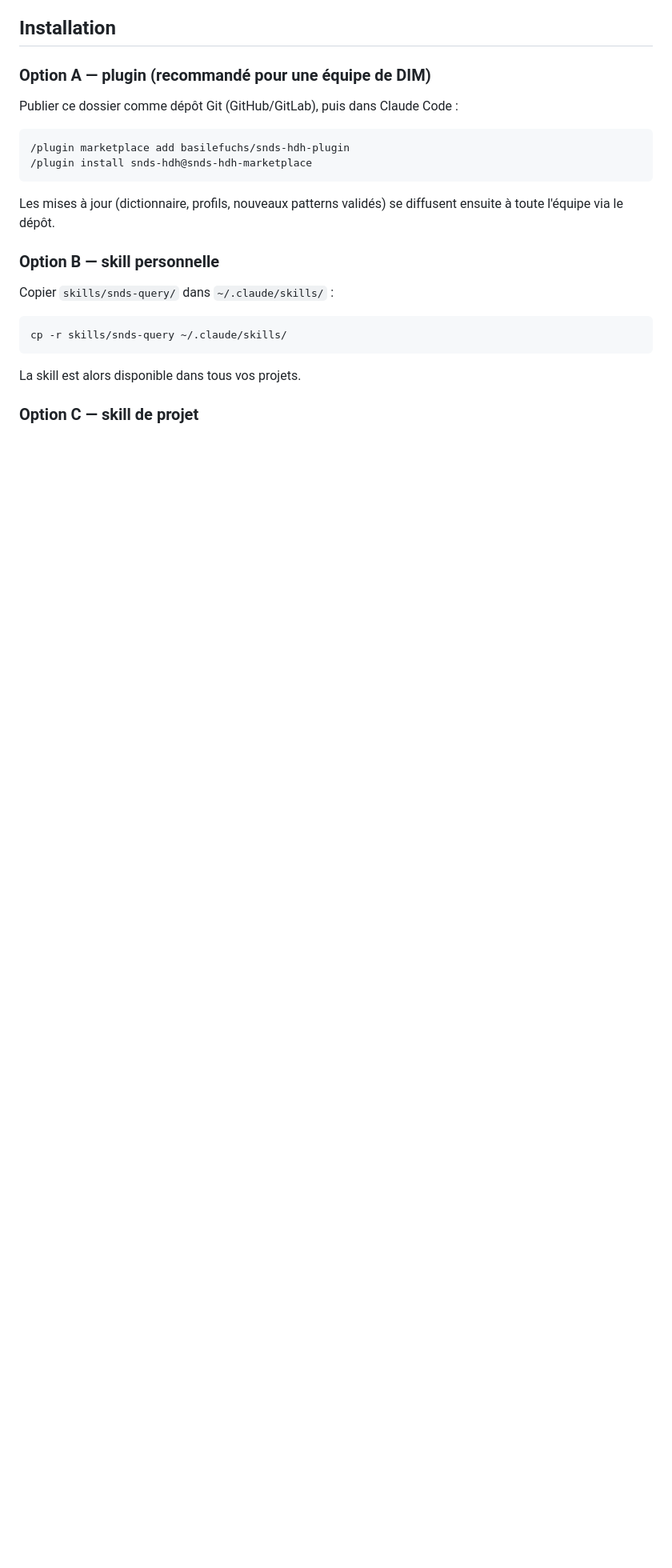
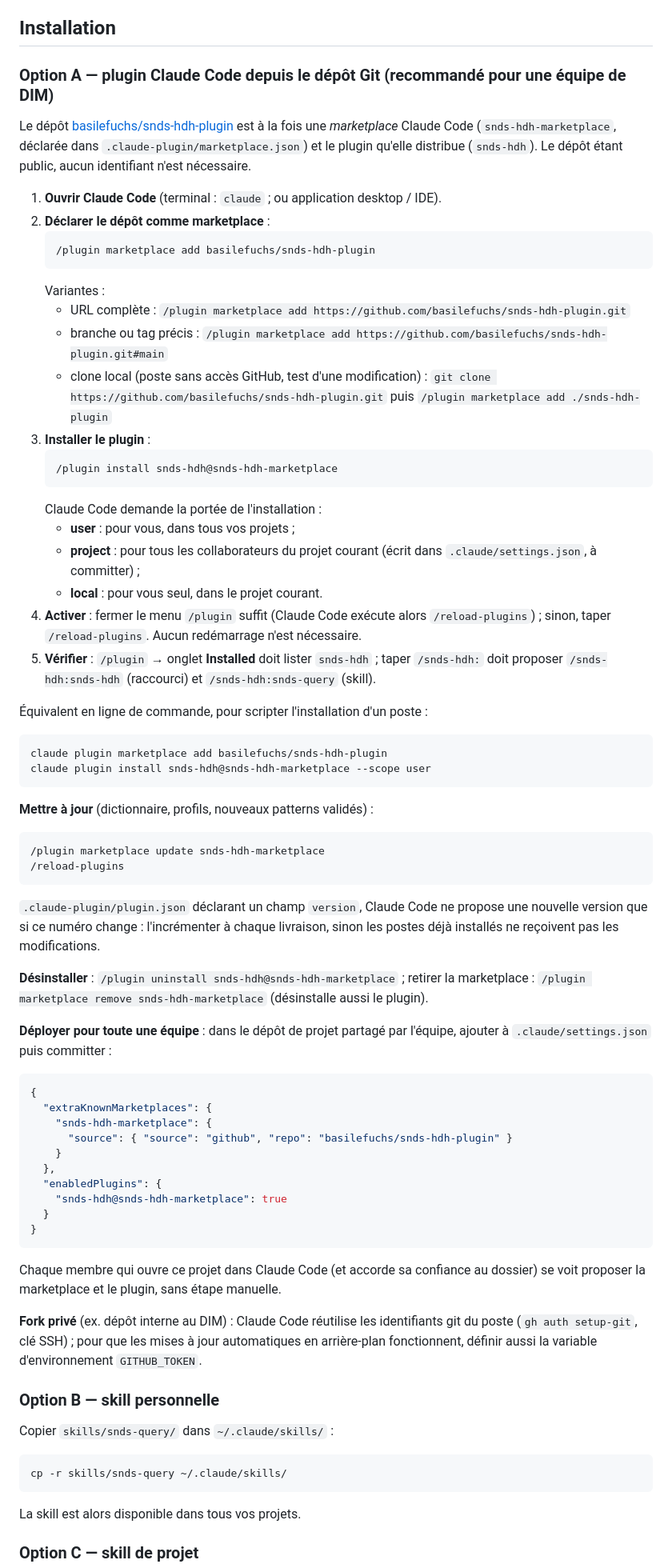
Before and after one commit to basilefuchs/skills, a Markdown page: skills/snds-query/README.md, the part around one of its changes. Shown at 80% size. Rendered like a GitHub page; blank space fills up the shorter version.

Commit message:
Detaille pas a pas l'installation du plugin depuis le depot Git
- README option A : ajout de la marketplace (raccourci GitHub, URL, ref,
  clone local), installation et portees, activation par /reload-plugins,
  verification, equivalent CLI, mise a jour (champ version), desinstallation,
  deploiement equipe via .claude/settings.json, fork prive.
- Invocation en plugin corrigee : /snds-hdh:snds-hdh et /snds-hdh:snds-query
  (commandes et skills de plugin toujours prefixees par le nom du plugin).
- Mise a jour du dictionnaire : etape d'increment de version ajoutee.

Co-Authored-By: Claude Opus 5.5 <noreply@anthropic.com>
Claude-Session: https://claude.ai/code/session_01TF23LdQQwS9xTZ8VbNFqvH

````diff
--- a/skills/snds-query/README.md
+++ b/skills/snds-query/README.md
@@ -84,17 +84,85 @@ validation métier ni le respect du secret statistique sur les sorties.
 
 ## Installation
 
-### Option A — plugin (recommandé pour une équipe de DIM)
+### Option A — plugin Claude Code depuis le dépôt Git (recommandé pour une équipe de DIM)
 
-Publier ce dossier comme dépôt Git (GitHub/GitLab), puis dans Claude Code :
+Le dépôt [basilefuchs/snds-hdh-plugin](https://github.com/basilefuchs/snds-hdh-plugin)
+est à la fois une *marketplace* Claude Code (`snds-hdh-marketplace`, déclarée
+dans `.claude-plugin/marketplace.json`) et le plugin qu'elle distribue
+(`snds-hdh`). Le dépôt étant public, aucun identifiant n'est nécessaire.
+
+1. **Ouvrir Claude Code** (terminal : `claude` ; ou application desktop / IDE).
+2. **Déclarer le dépôt comme marketplace** :
+   ```
+   /plugin marketplace add basilefuchs/snds-hdh-plugin
+   ```
+   Variantes :
+   - URL complète : `/plugin marketplace add https://github.com/basilefuchs/snds-hdh-plugin.git`
+   - branche ou tag précis : `/plugin marketplace add https://github.com/basilefuchs/snds-hdh-plugin.git#main`
+   - clone local (poste sans accès GitHub, test d'une modification) :
+     `git clone https://github.com/basilefuchs/snds-hdh-plugin.git` puis
+     `/plugin marketplace add ./snds-hdh-plugin`
+3. **Installer le plugin** :
+   ```
+   /plugin install snds-hdh@snds-hdh-marketplace
+   ```
+   Claude Code demande la portée de l'installation :
+   - **user** : pour vous, dans tous vos projets ;
+   - **project** : pour tous les collaborateurs du projet courant (écrit dans
+     `.claude/settings.json`, à committer) ;
+   - **local** : pour vous seul, dans le projet courant.
+4. **Activer** : fermer le menu `/plugin` suffit (Claude Code exécute alors
+   `/reload-plugins`) ; sinon, taper `/reload-plugins`. Aucun redémarrage n'est
+   nécessaire.
+5. **Vérifier** : `/plugin` → onglet **Installed** doit lister `snds-hdh` ;
+   taper `/snds-hdh:` doit proposer `/snds-hdh:snds-hdh` (raccourci) et
+   `/snds-hdh:snds-query` (skill).
+
+Équivalent en ligne de commande, pour scripter l'installation d'un poste :
 
 ```
-/plugin marketplace add basilefuchs/snds-hdh-plugin
-/plugin install snds-hdh@snds-hdh-marketplace
+claude plugin marketplace add basilefuchs/snds-hdh-plugin
+claude plugin install snds-hdh@snds-hdh-marketplace --scope user
 ```
 
-Les mises à jour (dictionnaire, profils, nouveaux patterns validés) se diffusent
-ensuite à toute l'équipe via le dépôt.
+**Mettre à jour** (dictionnaire, profils, nouveaux patterns validés) :
+
+```
+/plugin marketplace update snds-hdh-marketplace
+/reload-plugins
+```
+
+`.claude-plugin/plugin.json` déclarant un champ `version`, Claude Code ne
+propose une nouvelle version que si ce numéro change : l'incrémenter à chaque
+livraison, sinon les postes déjà installés ne reçoivent pas les modifications.
+
+**Désinstaller** : `/plugin uninstall snds-hdh@snds-hdh-marketplace` ; retirer
+la marketplace : `/plugin marketplace remove snds-hdh-marketplace` (désinstalle
+aussi le plugin).
+
+**Déployer pour toute une équipe** : dans le dépôt de projet partagé par
+l'équipe, ajouter à `.claude/settings.json` puis committer :
+
+```json
+{
+  "extraKnownMarketplaces": {
+    "snds-hdh-marketplace": {
+      "source": { "source": "github", "repo": "basilefuchs/snds-hdh-plugin" }
+    }
+  },
+  "enabledPlugins": {
+    "snds-hdh@snds-hdh-marketplace": true
+  }
+}
+```
+
+Chaque membre qui ouvre ce projet dans Claude Code (et accorde sa confiance au
+dossier) se voit proposer la marketplace et le plugin, sans étape manuelle.
+
+**Fork privé** (ex. dépôt interne au DIM) : Claude Code réutilise les
+identifiants git du poste (`gh auth setup-git`, clé SSH) ; pour que les mises à
+jour automatiques en arrière-plan fonctionnent, définir aussi la variable
+d'environnement `GITHUB_TOKEN`.
 
 ### Option B — skill personnelle
 
````
Also changed, not shown: other parts of skills/snds-query/README.md (+9 -3 lines).
